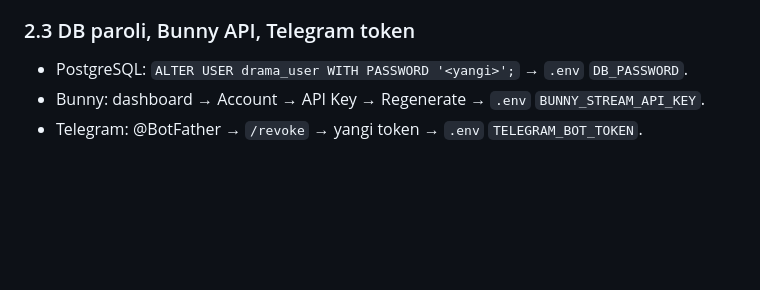
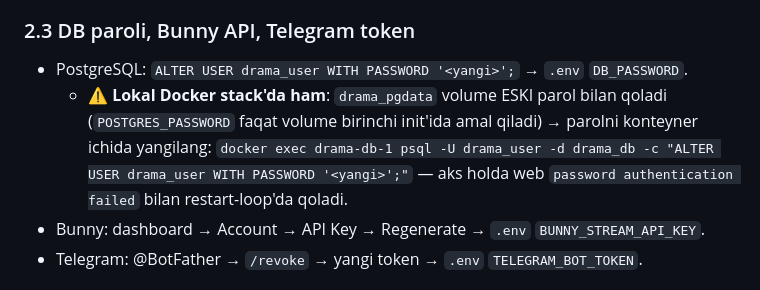
Before and after one commit to ghost-uz/drama-vps, a Markdown page: docs/ops/secret-rotation.md, the part around the change. GitHub-like rendering; blank space fills up the shorter version.

Commit message:
docs: DB parol rotatsiyasida lokal Docker volume tuzog'i (restart-loop davosi)
Co-Authored-By: Claude Fable 5 <noreply@anthropic.com>

```diff
--- a/docs/ops/secret-rotation.md
+++ b/docs/ops/secret-rotation.md
@@ -40,6 +40,7 @@ python -c "from django.core.management.utils import get_random_secret_key; print
 
 ### 2.3 DB paroli, Bunny API, Telegram token
 - PostgreSQL: `ALTER USER drama_user WITH PASSWORD '<yangi>';` → `.env` `DB_PASSWORD`.
+  - ⚠️ **Lokal Docker stack'da ham**: `drama_pgdata` volume ESKI parol bilan qoladi (`POSTGRES_PASSWORD` faqat volume birinchi init'ida amal qiladi) → parolni konteyner ichida yangilang: `docker exec drama-db-1 psql -U drama_user -d drama_db -c "ALTER USER drama_user WITH PASSWORD '<yangi>';"` — aks holda web `password authentication failed` bilan restart-loop'da qoladi.
 - Bunny: dashboard → Account → API Key → Regenerate → `.env` `BUNNY_STREAM_API_KEY`.
 - Telegram: @BotFather → `/revoke` → yangi token → `.env` `TELEGRAM_BOT_TOKEN`.
 
```
